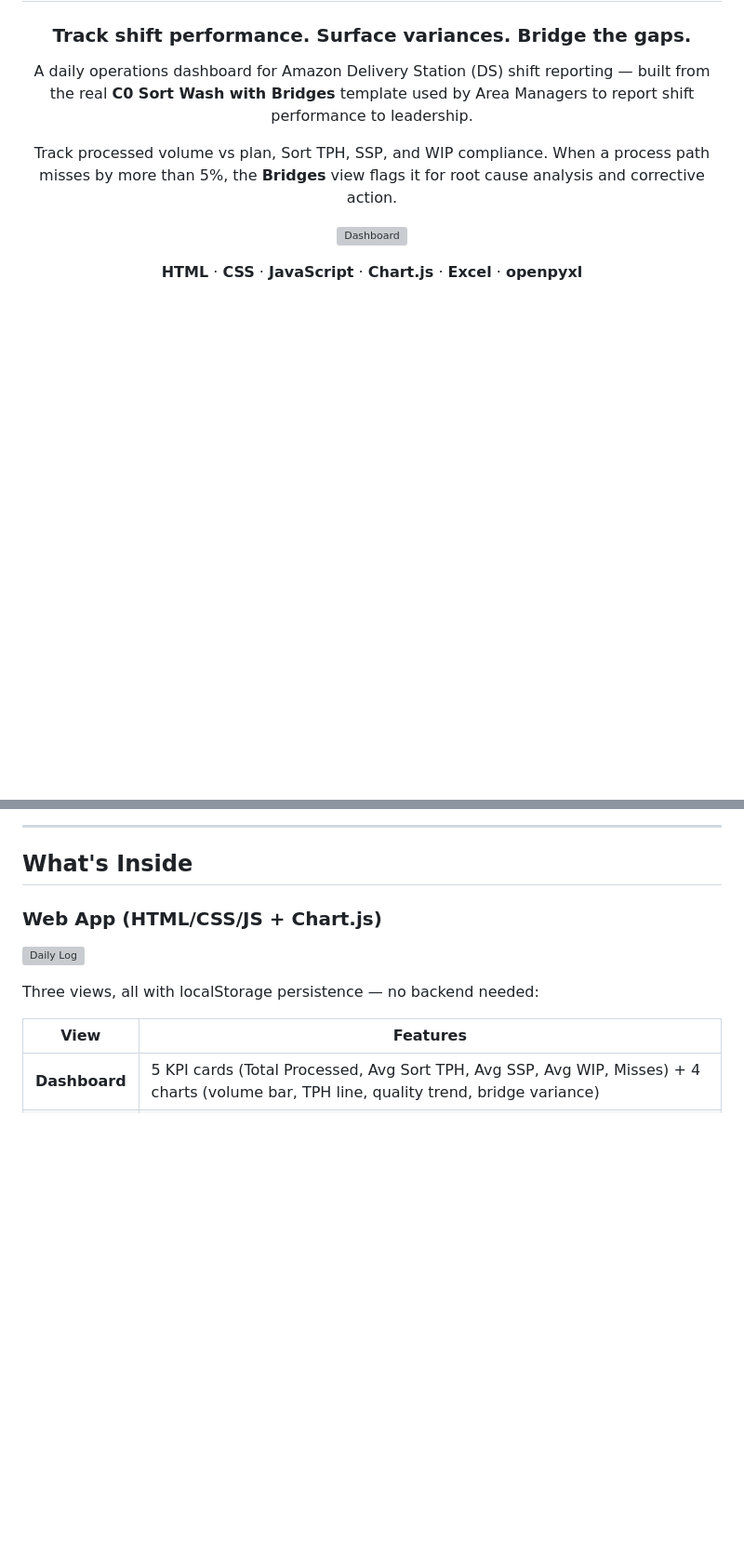
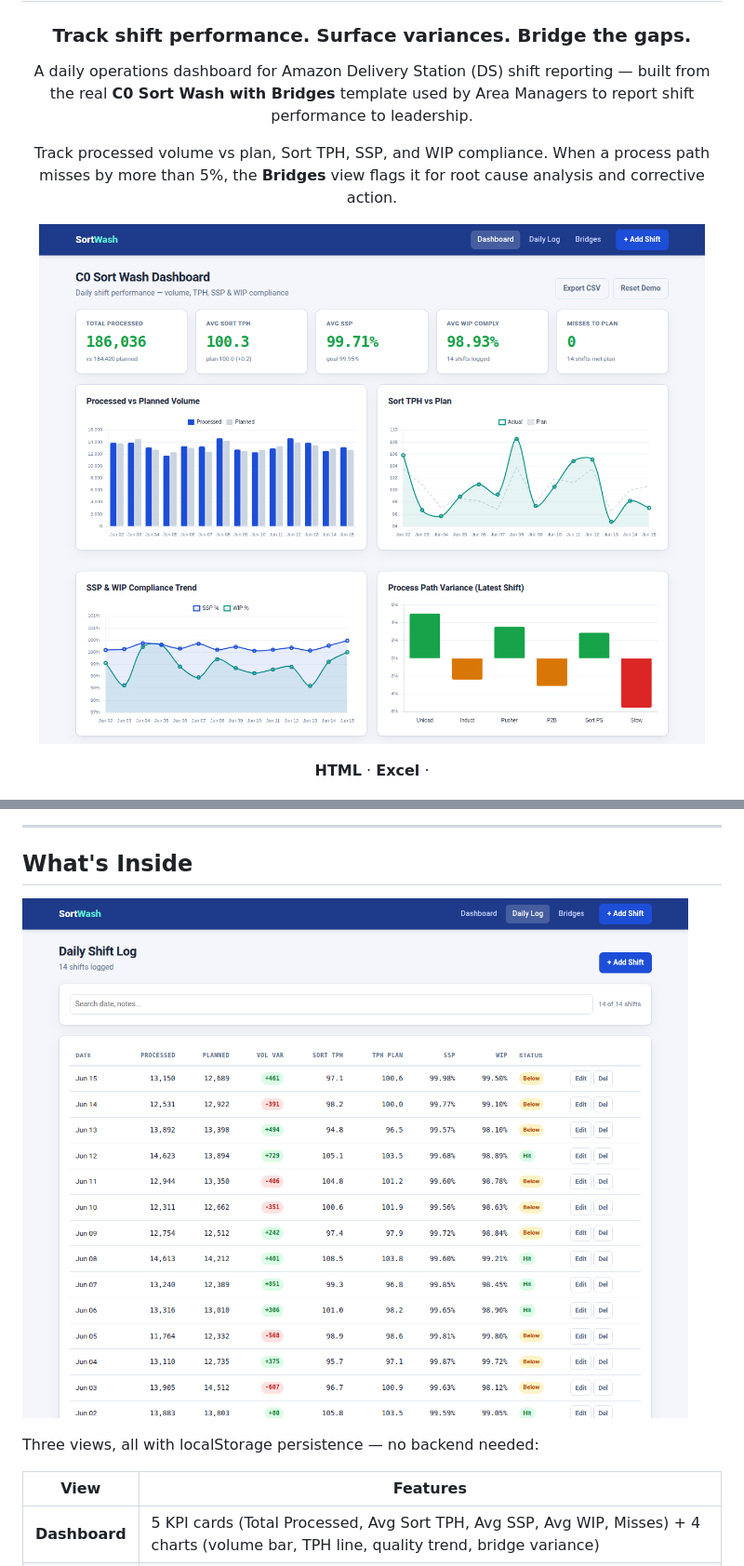
Before and after one commit to avijit-sharker/Sort-Wash-Dashboard, a Markdown page: README.md, 2 parts joined by grey strips. Shown at 93% size. Rendered like a GitHub page; blank space fills up the shorter version; grey boxes are pictures that could not be loaded.

```diff
--- a/README.md
+++ b/README.md
@@ -8,7 +8,7 @@ A daily operations dashboard for Amazon Delivery Station (DS) shift reporting
 
 Track processed volume vs plan, Sort TPH, SSP, and WIP compliance. When a process path misses by more than 5%, the **Bridges** view flags it for root cause analysis and corrective action.
 
-![Dashboard](./screenshots/dashboard.png)
+![Dashboard](./dashboard.png)
 
-**HTML** · **CSS** · **JavaScript** · **Chart.js** · **Excel** · **openpyxl**
+**HTML** · **Excel** ·
 
@@ -31,9 +30,7 @@ This was done manually in a Word template: copying numbers, calculating variance
 
 ## What's Inside
 
-### Web App (HTML/CSS/JS + Chart.js)
-
-![Daily Log](./screenshots/daily-log.png)
+![Daily Log](./daily-log.png)
 
 Three views, all with localStorage persistence — no backend needed:
 
```
Also changed, not shown: other parts of README.md (+0 -98 lines).
